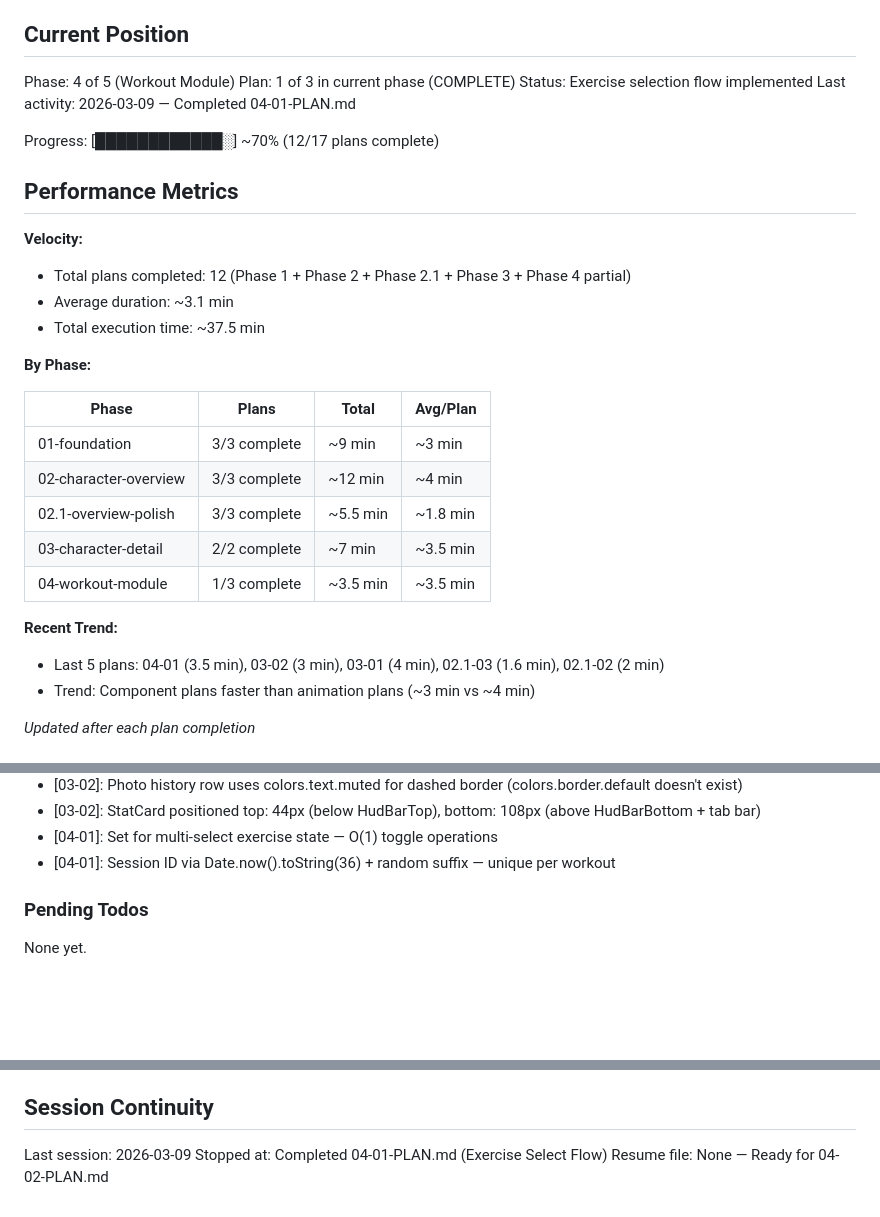
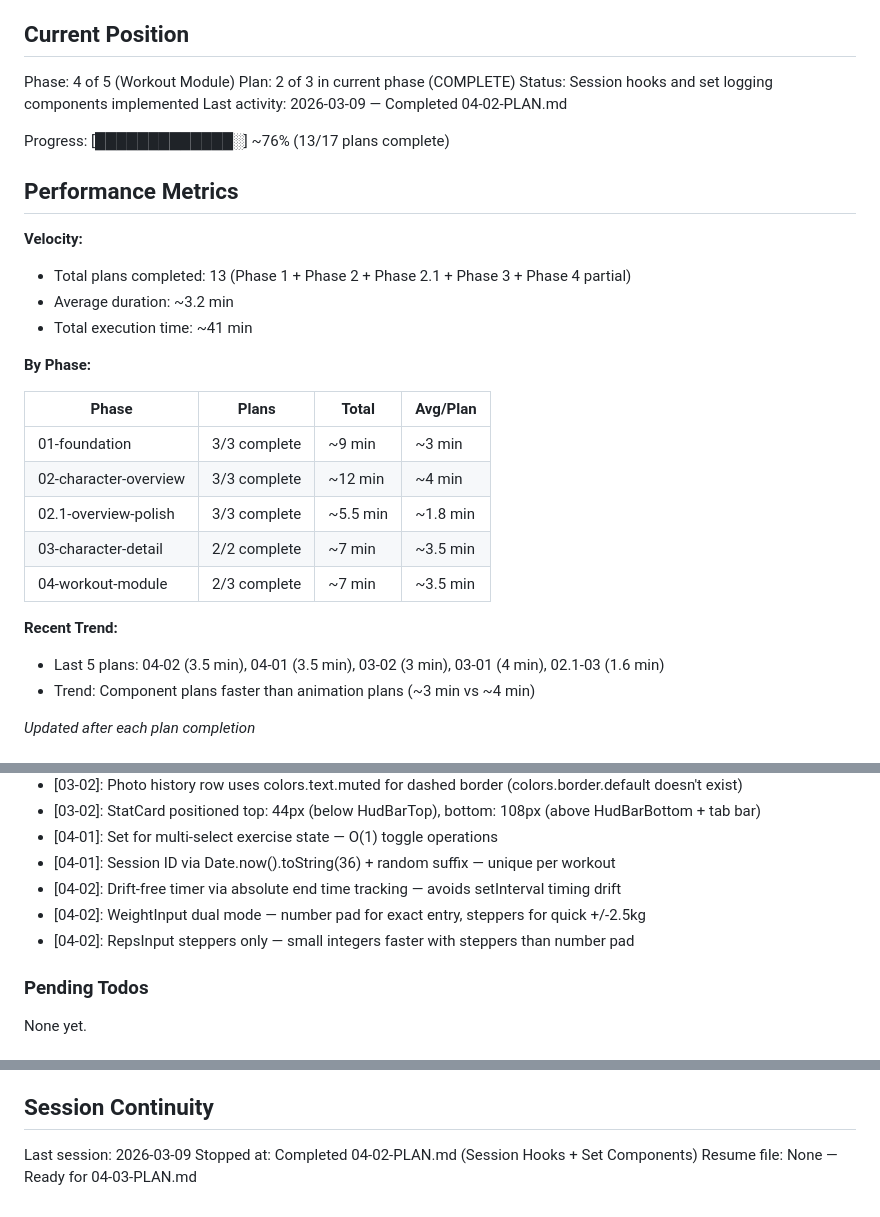
Before and after one commit to AlistairM13/chizld, a Markdown page: .planning/STATE.md, 3 parts joined by grey strips. Drawn GitHub-style; blank space fills up the shorter version.

Commit message:
docs(04-02): complete session hooks and set components plan
Tasks completed: 3/3
- useWorkoutSession and useRestTimer hooks
- WeightInput and RPESelector components
- SetRow and RestTimerOverlay components

SUMMARY: .planning/phases/04-workout-module/04-02-SUMMARY.md

```diff
--- a/.planning/STATE.md
+++ b/.planning/STATE.md
@@ -10,18 +10,18 @@ See: .planning/PROJECT.md (updated 2026-03-08)
 ## Current Position
 
 Phase: 4 of 5 (Workout Module)
-Plan: 1 of 3 in current phase (COMPLETE)
-Status: Exercise selection flow implemented
-Last activity: 2026-03-09 — Completed 04-01-PLAN.md
+Plan: 2 of 3 in current phase (COMPLETE)
+Status: Session hooks and set logging components implemented
+Last activity: 2026-03-09 — Completed 04-02-PLAN.md
 
-Progress: [████████████░] ~70% (12/17 plans complete)
+Progress: [█████████████░] ~76% (13/17 plans complete)
 
 ## Performance Metrics
 
 **Velocity:**
-- Total plans completed: 12 (Phase 1 + Phase 2 + Phase 2.1 + Phase 3 + Phase 4 partial)
-- Average duration: ~3.1 min
-- Total execution time: ~37.5 min
+- Total plans completed: 13 (Phase 1 + Phase 2 + Phase 2.1 + Phase 3 + Phase 4 partial)
+- Average duration: ~3.2 min
+- Total execution time: ~41 min
 
 **By Phase:**
 
@@ -31,10 +31,10 @@ Progress: [████████████░] ~70% (12/17 plans complete)
 | 02-character-overview | 3/3 complete | ~12 min | ~4 min |
 | 02.1-overview-polish | 3/3 complete | ~5.5 min | ~1.8 min |
 | 03-character-detail | 2/2 complete | ~7 min | ~3.5 min |
-| 04-workout-module | 1/3 complete | ~3.5 min | ~3.5 min |
+| 04-workout-module | 2/3 complete | ~7 min | ~3.5 min |
 
 **Recent Trend:**
-- Last 5 plans: 04-01 (3.5 min), 03-02 (3 min), 03-01 (4 min), 02.1-03 (1.6 min), 02.1-02 (2 min)
+- Last 5 plans: 04-02 (3.5 min), 04-01 (3.5 min), 03-02 (3 min), 03-01 (4 min), 02.1-03 (1.6 min)
 - Trend: Component plans faster than animation plans (~3 min vs ~4 min)
 
 *Updated after each plan completion*
@@ -83,6 +83,9 @@ Recent decisions affecting current work:
 - [03-02]: StatCard positioned top: 44px (below HudBarTop), bottom: 108px (above HudBarBottom + tab bar)
 - [04-01]: Set<string> for multi-select exercise state — O(1) toggle operations
 - [04-01]: Session ID via Date.now().toString(36) + random suffix — unique per workout
+- [04-02]: Drift-free timer via absolute end time tracking — avoids setInterval timing drift
+- [04-02]: WeightInput dual mode — number pad for exact entry, steppers for quick +/-2.5kg
+- [04-02]: RepsInput steppers only — small integers faster with steppers than number pad
 
 ### Pending Todos
 
@@ -103,5 +106,5 @@ None yet.
 ## Session Continuity
 
 Last session: 2026-03-09
-Stopped at: Completed 04-01-PLAN.md (Exercise Select Flow)
-Resume file: None — Ready for 04-02-PLAN.md
+Stopped at: Completed 04-02-PLAN.md (Session Hooks + Set Components)
+Resume file: None — Ready for 04-03-PLAN.md
```
Also changed, not shown: 1 other file.
